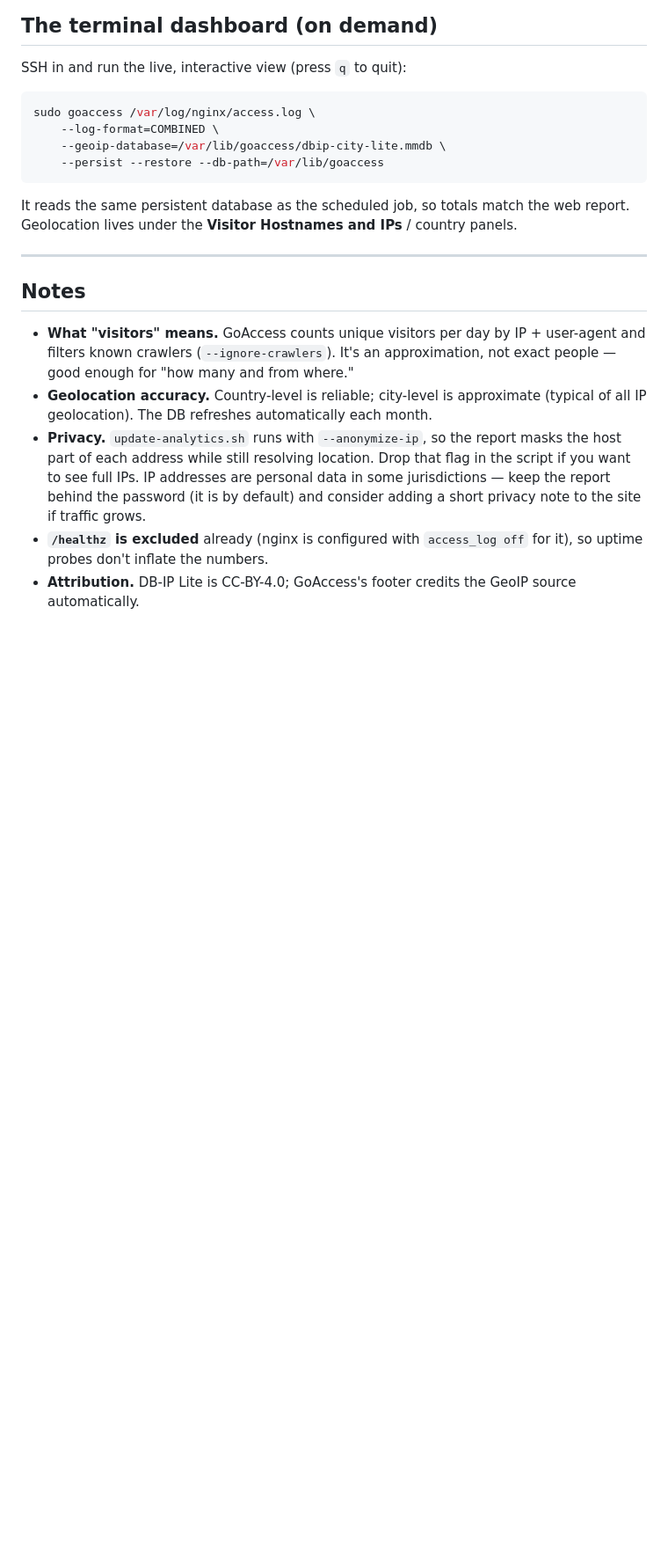
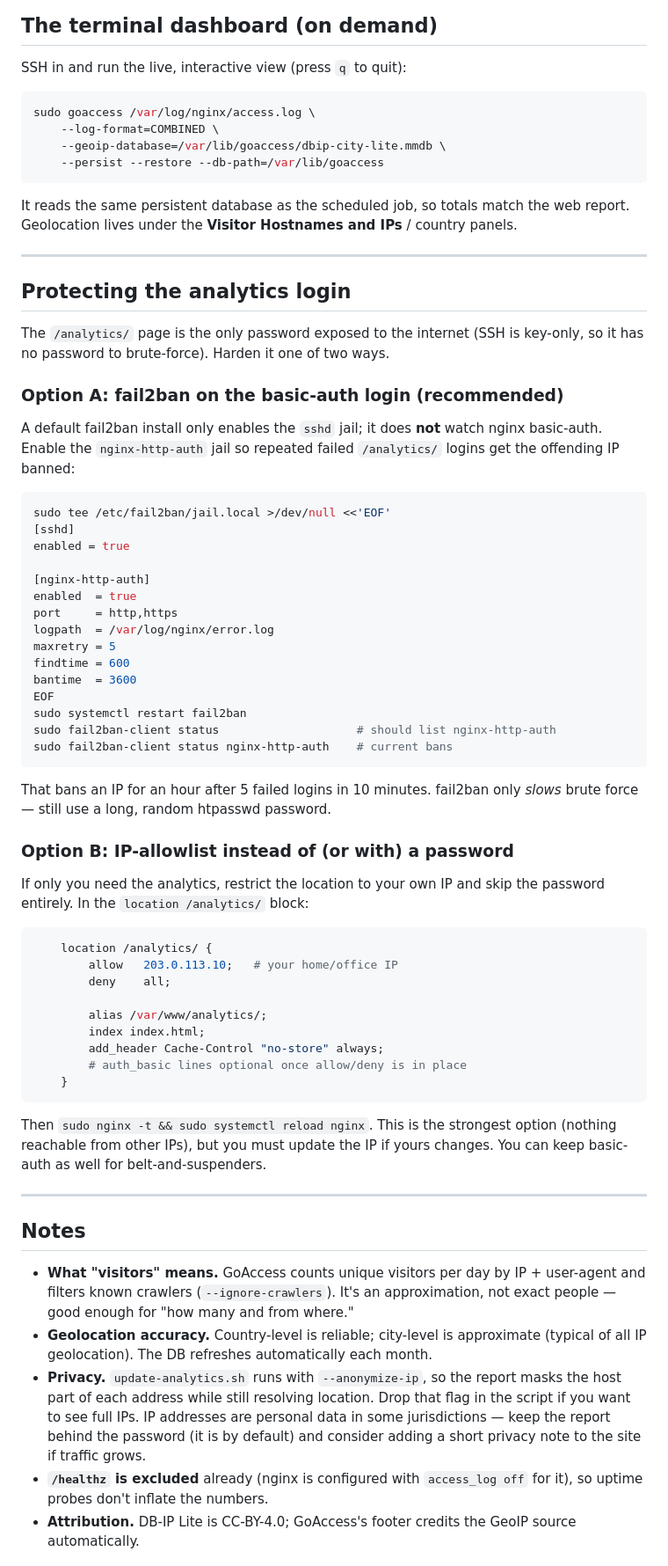
Before and after one commit to sf210/equity_portfolio_withdrawal_simulator, a Markdown page: webapp/ANALYTICS.md, the part around the change. Shown at 88% size. GitHub-like rendering; blank space fills up the shorter version.

Commit message:
webapp/ANALYTICS.md: document protecting the /analytics login
Add a "Protecting the analytics login" section: enable the fail2ban
nginx-http-auth jail (default install only covers sshd), and an alternative
IP-allowlist for the location. Notes that SSH is key-only so the basic-auth
password is the only internet-facing one.

Co-Authored-By: Claude Opus 4.8 <noreply@anthropic.com>

````diff
--- a/webapp/ANALYTICS.md
+++ b/webapp/ANALYTICS.md
@@ -100,6 +100,61 @@ panels.
 
 ---
 
+## Protecting the analytics login
+
+The `/analytics/` page is the only password exposed to the internet (SSH is
+key-only, so it has no password to brute-force). Harden it one of two ways.
+
+### Option A: fail2ban on the basic-auth login (recommended)
+
+A default fail2ban install only enables the `sshd` jail; it does **not** watch
+nginx basic-auth. Enable the `nginx-http-auth` jail so repeated failed
+`/analytics/` logins get the offending IP banned:
+
+```bash
+sudo tee /etc/fail2ban/jail.local >/dev/null <<'EOF'
+[sshd]
+enabled = true
+
+[nginx-http-auth]
+enabled  = true
+port     = http,https
+logpath  = /var/log/nginx/error.log
+maxretry = 5
+findtime = 600
+bantime  = 3600
+EOF
+sudo systemctl restart fail2ban
+sudo fail2ban-client status                    # should list nginx-http-auth
+sudo fail2ban-client status nginx-http-auth    # current bans
+```
+
+That bans an IP for an hour after 5 failed logins in 10 minutes. fail2ban only
+*slows* brute force — still use a long, random htpasswd password.
+
+### Option B: IP-allowlist instead of (or with) a password
+
+If only you need the analytics, restrict the location to your own IP and skip
+the password entirely. In the `location /analytics/` block:
+
+```nginx
+    location /analytics/ {
+        allow   203.0.113.10;   # your home/office IP
+        deny    all;
+
+        alias /var/www/analytics/;
+        index index.html;
+        add_header Cache-Control "no-store" always;
+        # auth_basic lines optional once allow/deny is in place
+    }
+```
+
+Then `sudo nginx -t && sudo systemctl reload nginx`. This is the strongest
+option (nothing reachable from other IPs), but you must update the IP if yours
+changes. You can keep basic-auth as well for belt-and-suspenders.
+
+---
+
 ## Notes
 
 * **What "visitors" means.** GoAccess counts unique visitors per day by IP +
````
